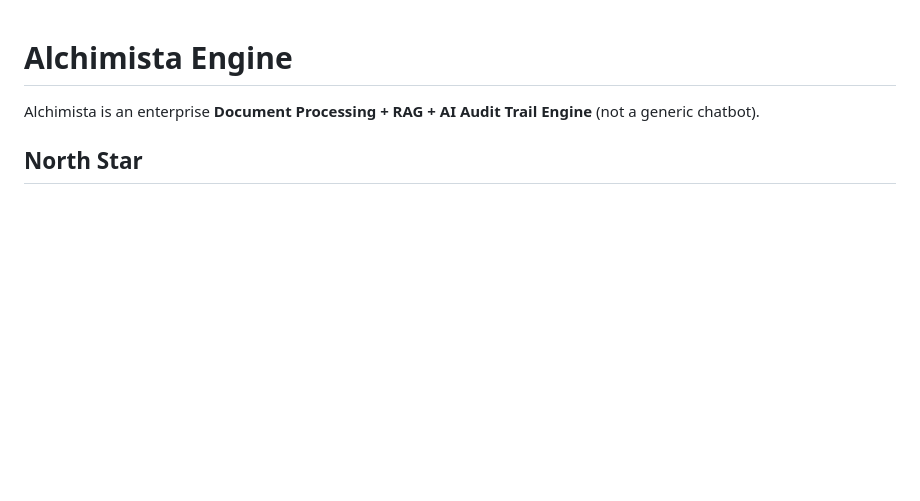
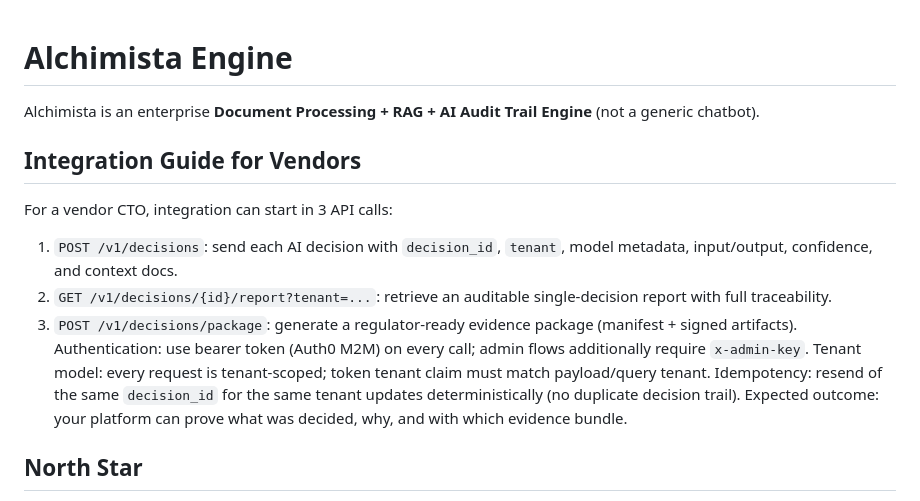
Before and after one commit to Daniele-Cangi/Alchimista, a Markdown page: README.md, the part around the change. Rendered like a GitHub page; blank space fills up the shorter version.

Commit message:
docs: add vendor integration guide at top of README

```diff
--- a/README.md
+++ b/README.md
@@ -1,6 +1,16 @@
 # Alchimista Engine
 
 Alchimista is an enterprise **Document Processing + RAG + AI Audit Trail Engine** (not a generic chatbot).
+
+## Integration Guide for Vendors
+For a vendor CTO, integration can start in 3 API calls:
+1. `POST /v1/decisions`: send each AI decision with `decision_id`, `tenant`, model metadata, input/output, confidence, and context docs.
+2. `GET /v1/decisions/{id}/report?tenant=...`: retrieve an auditable single-decision report with full traceability.
+3. `POST /v1/decisions/package`: generate a regulator-ready evidence package (manifest + signed artifacts).
+Authentication: use bearer token (Auth0 M2M) on every call; admin flows additionally require `x-admin-key`.
+Tenant model: every request is tenant-scoped; token tenant claim must match payload/query tenant.
+Idempotency: resend of the same `decision_id` for the same tenant updates deterministically (no duplicate decision trail).
+Expected outcome: your platform can prove what was decided, why, and with which evidence bundle.
 
 ## North Star
 Upload documents and AI decisions, convert them into auditable knowledge (chunks, entities, embeddings, metadata), answer with mandatory citations (`doc_id`, `chunk_id`), and enforce governance controls (retention policies, legal holds, immutable artifacts, traceability via `trace_id`/`job_id`).
```
